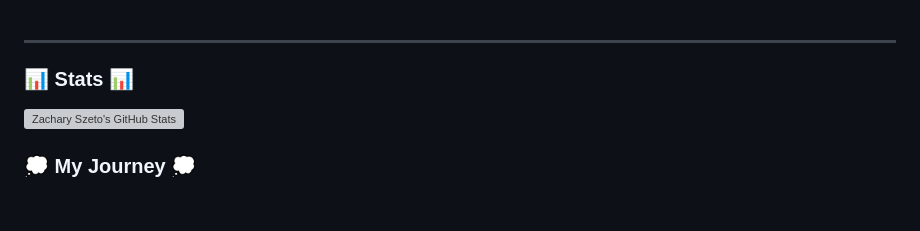
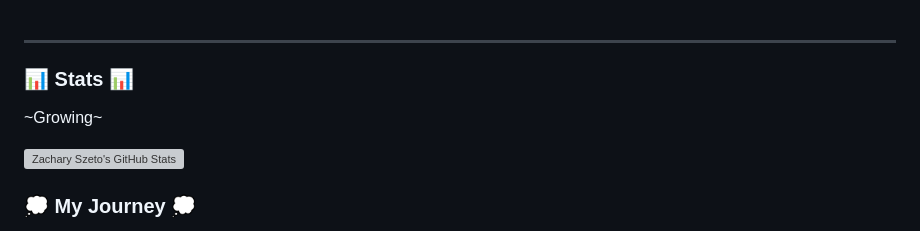
Before and after one commit to zachszeto/ZacharySzeto, a Markdown page: README.md, the part around the change printed below. Rendered like a GitHub page; blank space fills up the shorter version; grey boxes are pictures that could not be loaded.

```diff
--- a/README.md
+++ b/README.md
@@ -41,6 +41,7 @@ I learn best by actively working on things, so here I am featuring various hands
 ---
 
 ### :bar_chart: Stats :bar_chart:
+~Growing~
 
 ![Zachary Szeto's GitHub Stats](https://github-readme-stats.vercel.app/api?username=zachszeto&show_icons=true&theme=gruvbox)
 
```
Also changed, not shown: other parts of README.md (+1 -1 lines).
